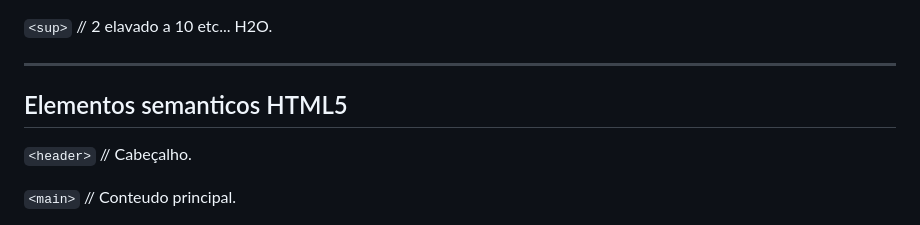
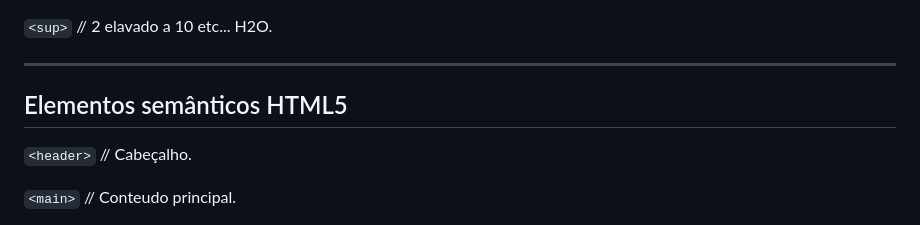
Before and after one commit to PatriciaZan/CursoADA-HTML, a Markdown page: README.md, the part around one of its changes. Rendered like a GitHub page.

```diff
--- a/README.md
+++ b/README.md
@@ -102,7 +102,7 @@ Os elementos podem conter **atributos** ex.
 `<sup>`       // 2 elavado a 10 etc... H2O.
 
 ___
-## Elementos semanticos HTML5
+## Elementos semânticos HTML5
 
 `<header>`   // Cabeçalho.
 
```
Also changed, not shown: other parts of README.md (+2 -2 lines).
